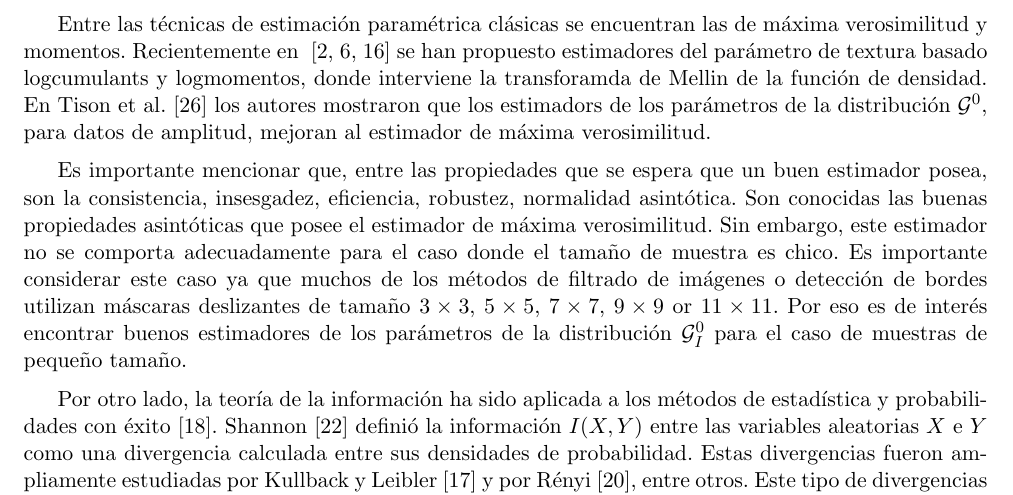
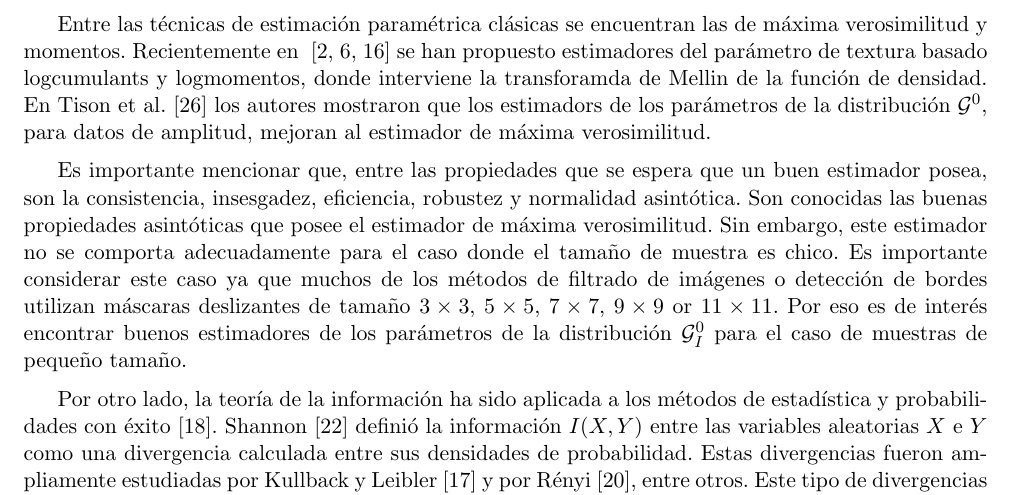
Before and after one commit to jcass1961/KernelEstimationGit, a LaTeX thesis (Source/Thesis/plan de tesis actualizado.tex): part of page 3 of 6, cut so that both start at the same text. Compiled offline with pdfLaTeX; the source files are stored in an older character set and shown here as Unicode.

Commit message:
Revisado con comentarios

```diff
--- a/Source/Thesis/plan de tesis actualizado.tex
+++ b/Source/Thesis/plan de tesis actualizado.tex
@@ -103,7 +109,10 @@ Allende et al.~\cite{AllendeFreryetal:JSCS:05} y Bustos et al.~\cite{BustosFrery
 
 Entre las técnicas de estimación paramétrica clásicas se encuentran las de máxima verosimilitud y momentos. Recientemente en ~\cite{MellinAnalysisPolSAR,BujorTrouveValetNicolas2004,khan2014} se han propuesto estimadores del parámetro de textura basado logcumulants y logmomentos, donde interviene la transforamda de Mellin de la función de densidad. En Tison et al.~\cite{Tison2004} los autores mostraron que los estimadors de los parámetros de la distribución $\mathcal G^0$, para datos de amplitud, mejoran al estimador de máxima verosimilitud.
 
-Es importante mencionar que, entre las propiedades que se espera que un buen estimador posea, son la consistencia, insesgadez, eficiencia, robustez, normalidad asintótica. Son conocidas las buenas propiedades asintóticas que posee el estimador de máxima verosimilitud. Sin embargo, este estimador no se comporta adecuadamente para el caso donde el tamaño de muestra es chico. Es importante considerar este caso ya que muchos de los métodos de filtrado de imágenes o detección de bordes utilizan máscaras deslizantes de tamaño $3 \times 3$,  $5 \times 5$, $7 \times 7$, $9 \times 9$ or  $11 \times 11$. Por eso es de interés encontrar buenos estimadores de los parámetros de la distribución $\mathcal{G}_I^0$ para el caso de muestras de pequeño tamaño.
+Es importante mencionar que, entre las propiedades que se espera que un buen estimador posea, son la consistencia, insesgadez, eficiencia, robustez y normalidad asintótica. Son conocidas las buenas propiedades asintóticas que posee el estimador de máxima verosimilitud.
+Sin embargo, este estimador no se comporta adecuadamente para el caso donde el tamaño de muestra es chico.
+% % % ACF Puede no ser verdad siempre.
+Es importante considerar este caso ya que muchos de los métodos de filtrado de imágenes o detección de bordes utilizan máscaras deslizantes de tamaño $3 \times 3$,  $5 \times 5$, $7 \times 7$, $9 \times 9$ or  $11 \times 11$. Por eso es de interés encontrar buenos estimadores de los parámetros de la distribución $\mathcal{G}_I^0$ para el caso de muestras de pequeño tamaño.
 
 Por otro lado, la teoría de la información ha sido aplicada a los métodos de estadística y probabilidades con éxito~\cite{Liese2006}.
 Shannon~\cite{Shannon1948} definió la información $I(X,Y)$ entre las variables aleatorias $X$ e $Y$ como una divergencia calculada entre sus densidades de probabilidad.
```
Also changed, not shown: Source/Thesis/plan de tesis actualizado.tex (10 more changed lines).
